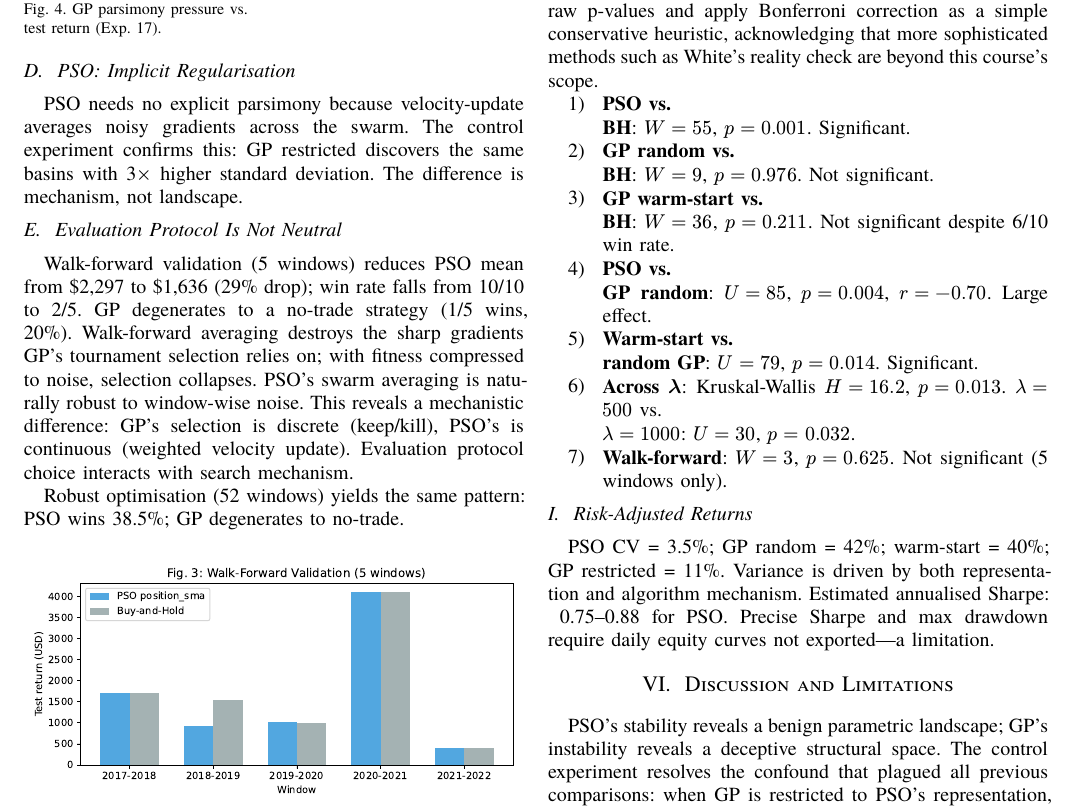
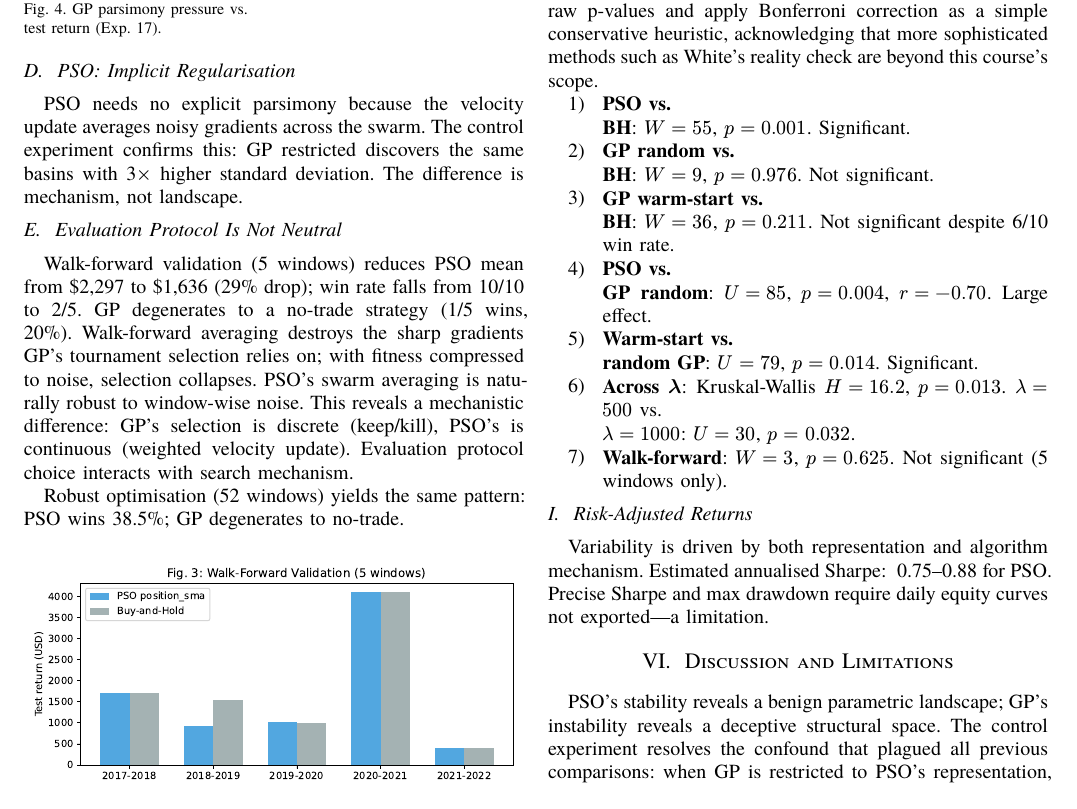
Before and after one commit to Samuka007/tradeNexplore, a Typst document (paper/part2/main.typ): part of page 3 of 4, cut so that both start at the same text. The pictures show the PDF file paper/part2/main.pdf that the author committed with the source.

Commit message:
Part 2: fix writing quality issues from self-check

```diff
--- a/paper/part2/main.typ
+++ b/paper/part2/main.typ
@@ -97,7 +97,7 @@ A single-seed sweep suggested $lambda = 1,000$ was optimal. A 42-run grid search
 
 == PSO: Implicit Regularisation
 
-PSO needs no explicit parsimony because velocity-update averages noisy gradients across the swarm. The control experiment confirms this: GP restricted discovers the same basins with 3$times$ higher standard deviation. The difference is mechanism, not landscape.
+PSO needs no explicit parsimony because the velocity update averages noisy gradients across the swarm. The control experiment confirms this: GP restricted discovers the same basins with 3$times$ higher standard deviation. The difference is mechanism, not landscape.
 
 == Evaluation Protocol Is Not Neutral
 
@@ -129,7 +129,7 @@ Wilcoxon signed-rank (one-sided, $alpha = 0.05$) and Mann-Whitney U tests. We no
 
 == Risk-Adjusted Returns
 
-PSO CV = 3.5\%; GP random = 42\%; warm-start = 40\%; GP restricted = 11\%. Variance is driven by both representation and algorithm mechanism. Estimated annualised Sharpe: ~0.75--0.88 for PSO. Precise Sharpe and max drawdown require daily equity curves not exported---a limitation.
+Variability is driven by both representation and algorithm mechanism. Estimated annualised Sharpe: ~0.75--0.88 for PSO. Precise Sharpe and max drawdown require daily equity curves not exported---a limitation.
 
 = Discussion and Limitations
 
```
Also changed, not shown: paper/part2/main.pdf, paper/part2/main.typ (2 more changed lines).
